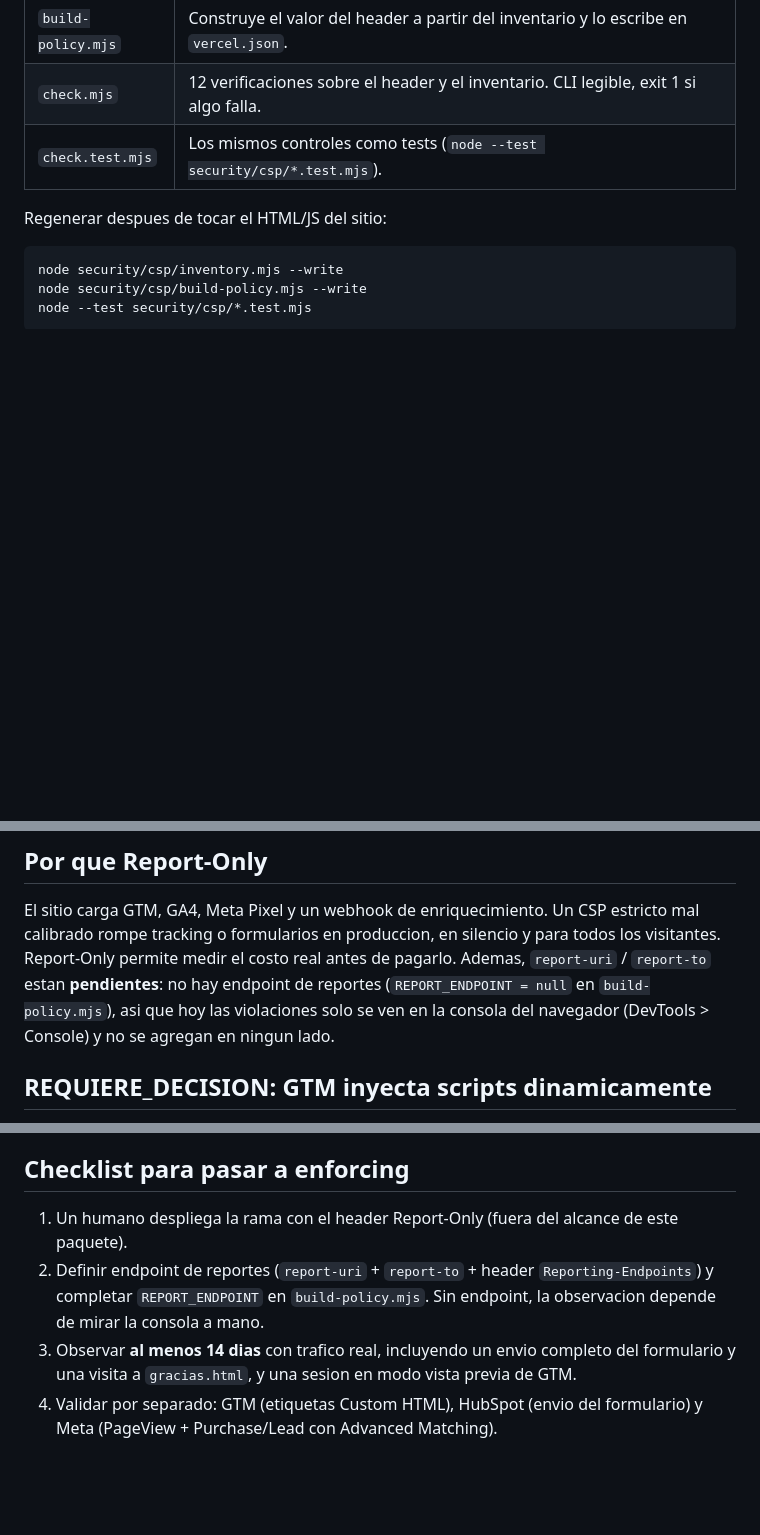
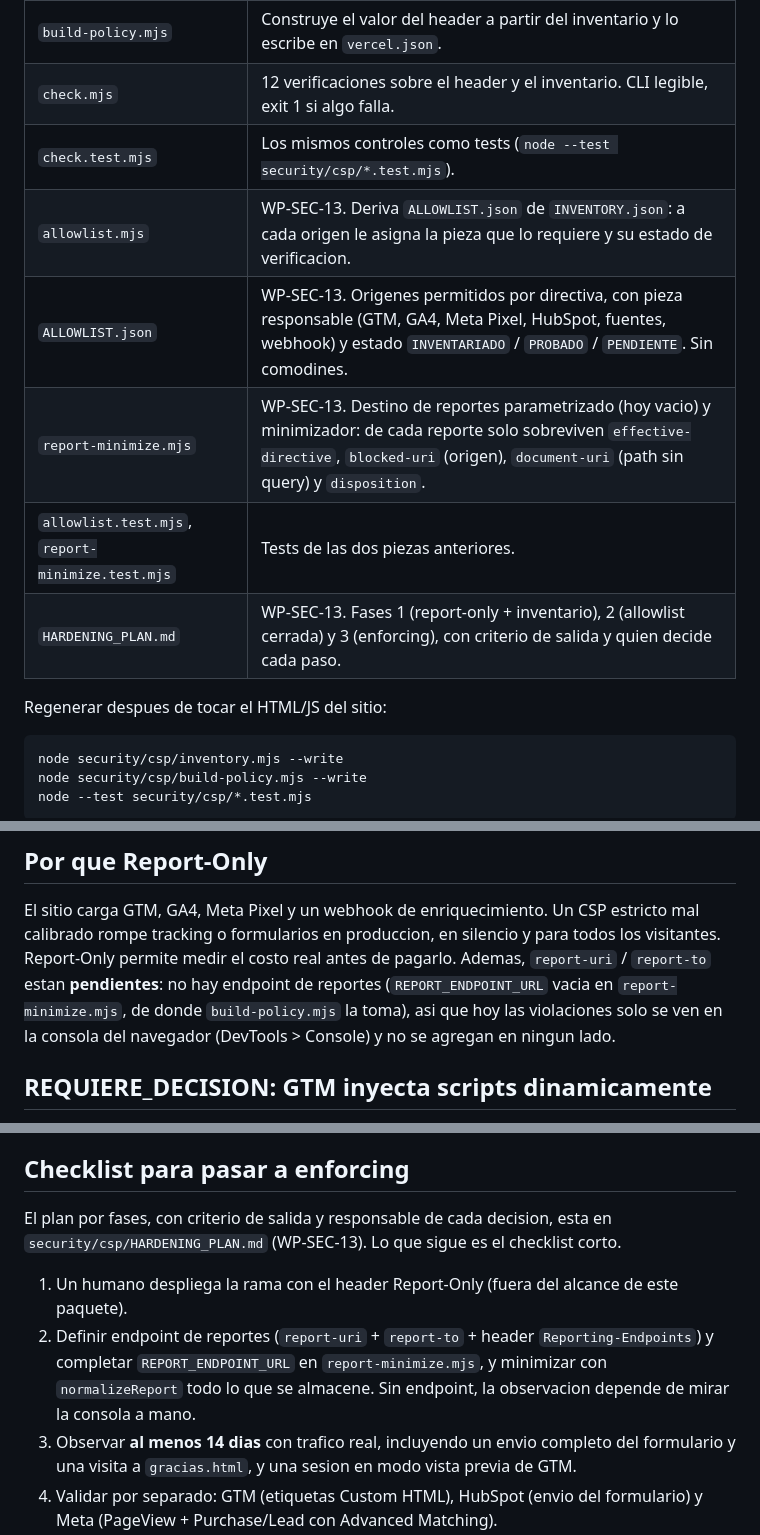
Before and after one commit to terraseguridadbb-arch/terra-seguridad, a Markdown page: security/csp/README.md, 3 parts joined by grey strips. Drawn GitHub-style; blank space fills up the shorter version.

```diff
--- a/security/csp/README.md
+++ b/security/csp/README.md
@@ -12,6 +12,11 @@ Estado: **PREPARATORIO. NO DESPLEGADO.** Los archivos viven en la rama de trabaj
 | `build-policy.mjs` | Construye el valor del header a partir del inventario y lo escribe en `vercel.json`. |
 | `check.mjs` | 12 verificaciones sobre el header y el inventario. CLI legible, exit 1 si algo falla. |
 | `check.test.mjs` | Los mismos controles como tests (`node --test security/csp/*.test.mjs`). |
+| `allowlist.mjs` | WP-SEC-13. Deriva `ALLOWLIST.json` de `INVENTORY.json`: a cada origen le asigna la pieza que lo requiere y su estado de verificacion. |
+| `ALLOWLIST.json` | WP-SEC-13. Origenes permitidos por directiva, con pieza responsable (GTM, GA4, Meta Pixel, HubSpot, fuentes, webhook) y estado `INVENTARIADO` / `PROBADO` / `PENDIENTE`. Sin comodines. |
+| `report-minimize.mjs` | WP-SEC-13. Destino de reportes parametrizado (hoy vacio) y minimizador: de cada reporte solo sobreviven `effective-directive`, `blocked-uri` (origen), `document-uri` (path sin query) y `disposition`. |
+| `allowlist.test.mjs`, `report-minimize.test.mjs` | Tests de las dos piezas anteriores. |
+| `HARDENING_PLAN.md` | WP-SEC-13. Fases 1 (report-only + inventario), 2 (allowlist cerrada) y 3 (enforcing), con criterio de salida y quien decide cada paso. |
 
 Regenerar despues de tocar el HTML/JS del sitio:
 
@@ -58,7 +63,8 @@ mismo documento y el JS intercepta); el envio real a HubSpot es `fetch` y por es
 El sitio carga GTM, GA4, Meta Pixel y un webhook de enriquecimiento. Un CSP estricto mal calibrado
 rompe tracking o formularios en produccion, en silencio y para todos los visitantes. Report-Only
 permite medir el costo real antes de pagarlo. Ademas, `report-uri` / `report-to` estan **pendientes**:
-no hay endpoint de reportes (`REPORT_ENDPOINT = null` en `build-policy.mjs`), asi que hoy las
+no hay endpoint de reportes (`REPORT_ENDPOINT_URL` vacia en `report-minimize.mjs`, de donde
+`build-policy.mjs` la toma), asi que hoy las
 violaciones solo se ven en la consola del navegador (DevTools > Console) y no se agregan en ningun lado.
 
 ## REQUIERE_DECISION: GTM inyecta scripts dinamicamente
@@ -110,9 +116,13 @@ Otros riesgos:
 
 ## Checklist para pasar a enforcing
 
+El plan por fases, con criterio de salida y responsable de cada decision, esta en
+`security/csp/HARDENING_PLAN.md` (WP-SEC-13). Lo que sigue es el checklist corto.
+
 1. Un humano despliega la rama con el header Report-Only (fuera del alcance de este paquete).
 2. Definir endpoint de reportes (`report-uri` + `report-to` + header `Reporting-Endpoints`) y
-   completar `REPORT_ENDPOINT` en `build-policy.mjs`. Sin endpoint, la observacion depende de mirar
+   completar `REPORT_ENDPOINT_URL` en `report-minimize.mjs`, y minimizar con `normalizeReport`
+   todo lo que se almacene. Sin endpoint, la observacion depende de mirar
    la consola a mano.
 3. Observar **al menos 14 dias** con trafico real, incluyendo un envio completo del formulario y una
    visita a `gracias.html`, y una sesion en modo vista previa de GTM.
```
Also changed, not shown: security/csp/HARDENING_PLAN.md (added, +141 -0 lines).
